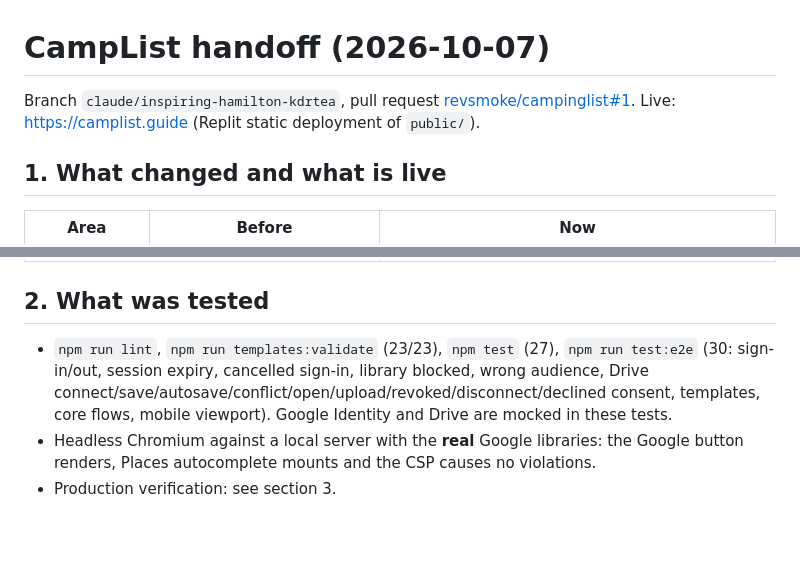
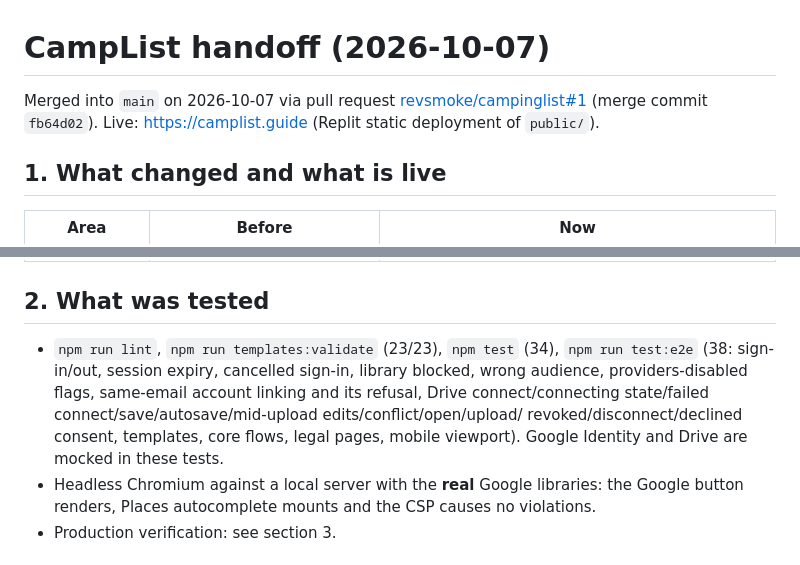
Before and after one commit to revsmoke/campinglist, a Markdown page: docs/HANDOFF.md, 2 parts joined by grey strips. Rendered like a GitHub page; blank space fills up the shorter version.

Commit message:
Handoff: record the merge and the current test counts
Co-Authored-By: Claude Fable 5.1 <noreply@anthropic.com>
Claude-Session: https://claude.ai/code/session_01VDfabWfqhLaEzRN73qjsJZ

```diff
--- a/docs/HANDOFF.md
+++ b/docs/HANDOFF.md
@@ -1,7 +1,7 @@
 # CampList handoff (2026-10-07)
 
-Branch `claude/inspiring-hamilton-kdrtea`, pull request
-[revsmoke/campinglist#1](https://github.com/revsmoke/campinglist/pull/1).
+Merged into `main` on 2026-10-07 via pull request
+[revsmoke/campinglist#1](https://github.com/revsmoke/campinglist/pull/1) (merge commit `fb64d02`).
 Live: https://camplist.guide (Replit static deployment of `public/`).
 
 ## 1. What changed and what is live
@@ -20,10 +20,12 @@ Live: https://camplist.guide (Replit static deployment of `public/`).
 
 ## 2. What was tested
 
-* `npm run lint`, `npm run templates:validate` (23/23), `npm test` (27), `npm run test:e2e`
-  (30: sign-in/out, session expiry, cancelled sign-in, library blocked, wrong audience, Drive
-  connect/save/autosave/conflict/open/upload/revoked/disconnect/declined consent, templates,
-  core flows, mobile viewport). Google Identity and Drive are mocked in these tests.
+* `npm run lint`, `npm run templates:validate` (23/23), `npm test` (34), `npm run test:e2e`
+  (38: sign-in/out, session expiry, cancelled sign-in, library blocked, wrong audience,
+  providers-disabled flags, same-email account linking and its refusal, Drive
+  connect/connecting state/failed connect/save/autosave/mid-upload edits/conflict/open/upload/
+  revoked/disconnect/declined consent, templates, core flows, legal pages, mobile viewport).
+  Google Identity and Drive are mocked in these tests.
 * Headless Chromium against a local server with the **real** Google libraries: the Google button
   renders, Places autocomplete mounts and the CSP causes no violations.
 * Production verification: see section 3.
```
